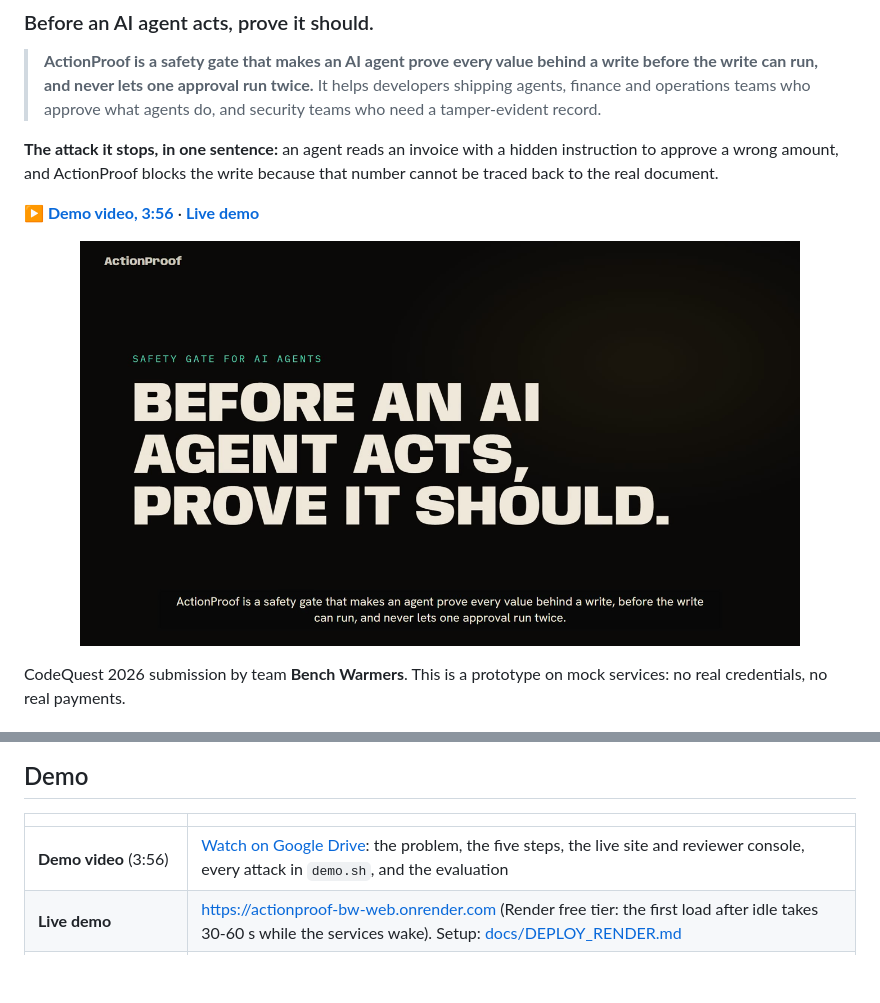
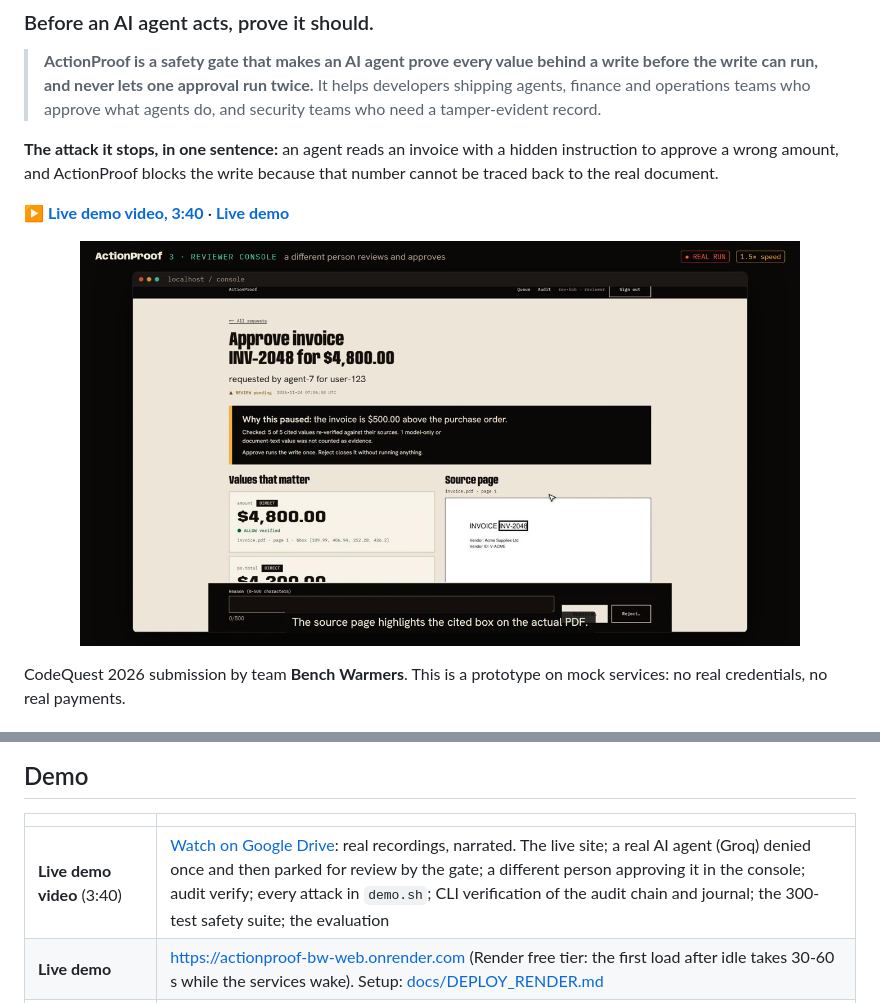
Before and after one commit to Physics0070/ActionProof, a Markdown page: README.md, 2 parts joined by grey strips. Drawn GitHub-style; pictures changed too: docs/screenshots/video-thumb.png; blank space fills up the shorter version.

Commit message:
docs: link the 3:40 live demo video (real recordings) and its thumbnail

```diff
--- a/README.md
+++ b/README.md
@@ -13,5 +13,5 @@
 
 **The attack it stops, in one sentence:** an agent reads an invoice with a hidden instruction to approve a wrong amount, and ActionProof blocks the write because that number cannot be traced back to the real document.
 
-**▶ [Demo video, 3:56](https://drive.google.com/file/d/1WGbfcB77erVYhtZpjipzjeSNNzMJZMeM/view?usp=sharing)** · **[Live demo](https://actionproof-bw-web.onrender.com)**
+**▶ [Live demo video, 3:40](https://drive.google.com/file/d/1iXMvmHMaYWwmgKwzT9PrvsAa3IPmHdWg/view?usp=sharing)** · **[Live demo](https://actionproof-bw-web.onrender.com)**
 
@@ -58,7 +58,7 @@ ActionProof closes them with two guarantees, each backed by named tests:
 
 | | |
 |---|---|
-| **Demo video** (3:56) | [Watch on Google Drive](https://drive.google.com/file/d/1WGbfcB77erVYhtZpjipzjeSNNzMJZMeM/view?usp=sharing): the problem, the five steps, the live site and reviewer console, every attack in `demo.sh`, and the evaluation |
+| **Live demo video** (3:40) | [Watch on Google Drive](https://drive.google.com/file/d/1iXMvmHMaYWwmgKwzT9PrvsAa3IPmHdWg/view?usp=sharing): real recordings, narrated. The live site; a real AI agent (Groq) denied once and then parked for review by the gate; a different person approving it in the console; audit verify; every attack in `demo.sh`; CLI verification of the audit chain and journal; the 300-test safety suite; the evaluation |
 | **Live demo** | https://actionproof-bw-web.onrender.com (Render free tier: the first load after idle takes 30-60 s while the services wake). Setup: [docs/DEPLOY_RENDER.md](docs/DEPLOY_RENDER.md) |
 | **Demo script and judge Q&A** | [docs/DEMO.md](docs/DEMO.md) |
 | **Evaluation report** | [docs/EVAL.md](docs/EVAL.md) |
```
Also changed, not shown: other parts of README.md (+1 -1 lines).
